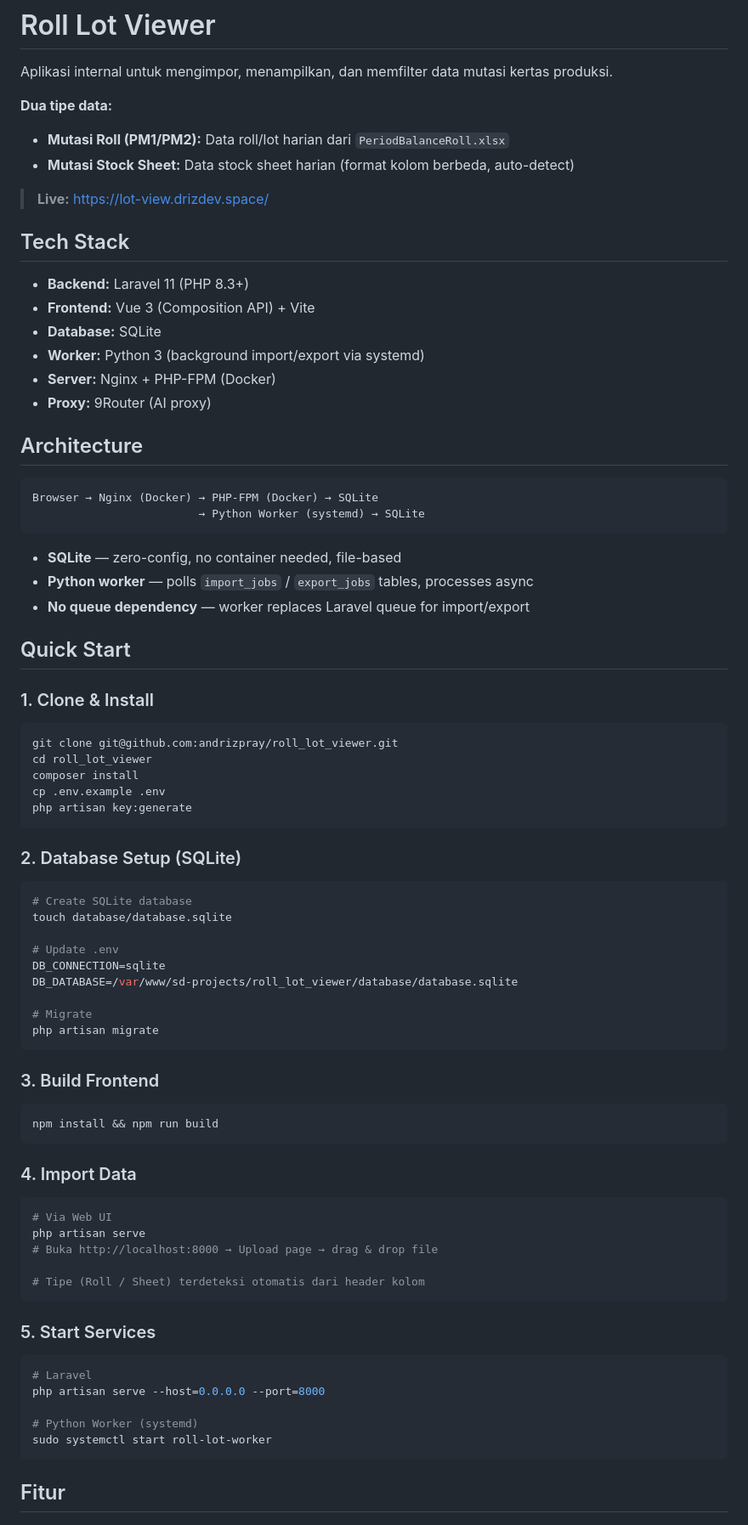
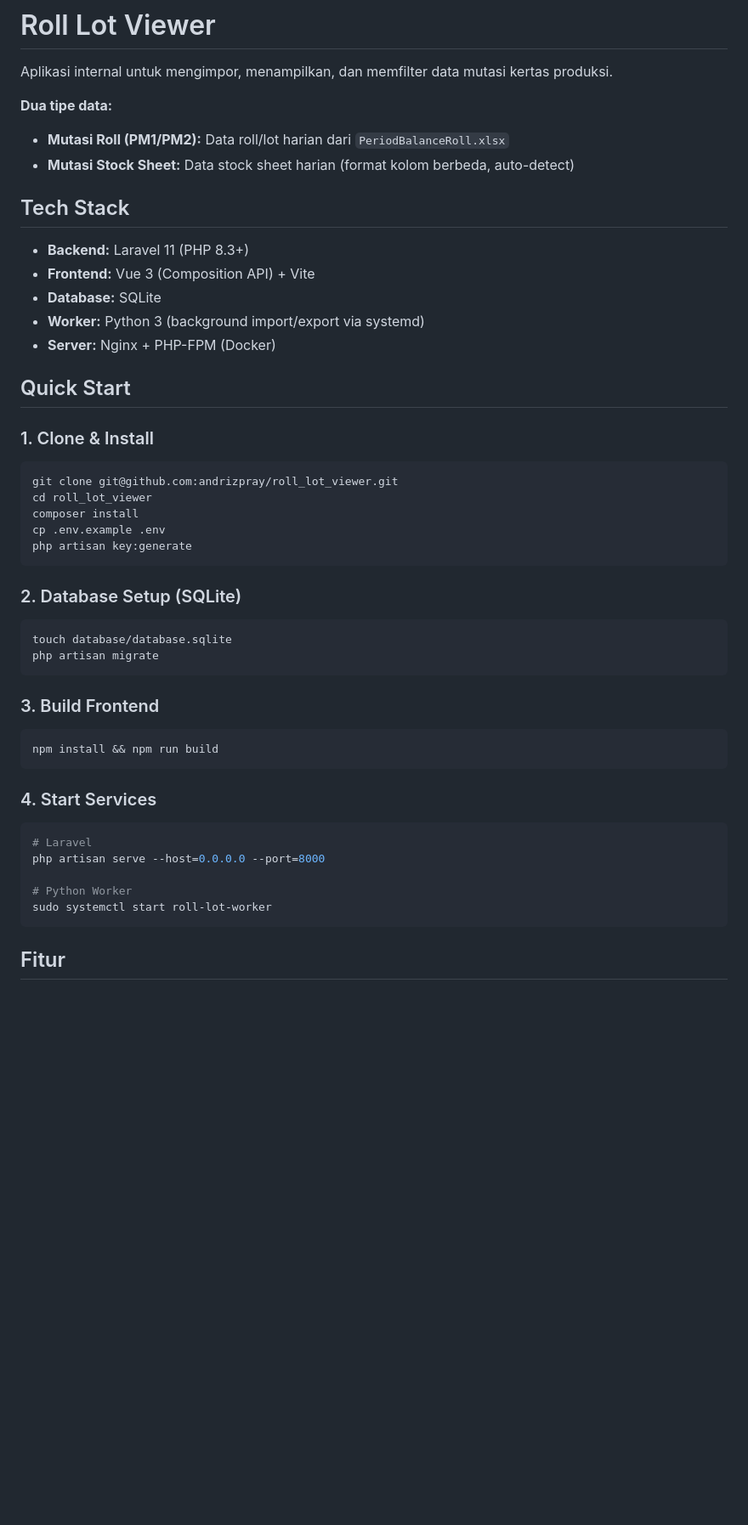
Before and after one commit to andrizpray/roll_lot_viewer, a Markdown page: README.md, the part around one of its changes. Shown at 85% size. Rendered like a GitHub page; blank space fills up the shorter version.

````diff
--- a/README.md
+++ b/README.md
@@ -6,26 +6,12 @@ Aplikasi internal untuk mengimpor, menampilkan, dan memfilter data mutasi kertas
 - **Mutasi Roll (PM1/PM2):** Data roll/lot harian dari `PeriodBalanceRoll.xlsx`
 - **Mutasi Stock Sheet:** Data stock sheet harian (format kolom berbeda, auto-detect)
 
-> **Live:** https://lot-view.drizdev.space/
-
 ## Tech Stack
 - **Backend:** Laravel 11 (PHP 8.3+)
 - **Frontend:** Vue 3 (Composition API) + Vite
 - **Database:** SQLite
 - **Worker:** Python 3 (background import/export via systemd)
 - **Server:** Nginx + PHP-FPM (Docker)
-- **Proxy:** 9Router (AI proxy)
-
-## Architecture
-
-```
-Browser → Nginx (Docker) → PHP-FPM (Docker) → SQLite
-                         → Python Worker (systemd) → SQLite
-```
-
-- **SQLite** — zero-config, no container needed, file-based
-- **Python worker** — polls `import_jobs` / `export_jobs` tables, processes async
-- **No queue dependency** — worker replaces Laravel queue for import/export
 
 ## Quick Start
 
@@ -40,14 +26,7 @@ php artisan key:generate
 
 ### 2. Database Setup (SQLite)
 ```bash
-# Create SQLite database
 touch database/database.sqlite
-
-# Update .env
-DB_CONNECTION=sqlite
-DB_DATABASE=/var/www/sd-projects/roll_lot_viewer/database/database.sqlite
-
-# Migrate
 php artisan migrate
 ```
 
@@ -56,21 +35,12 @@ php artisan migrate
 npm install && npm run build
 ```
 
-### 4. Import Data
-```bash
-# Via Web UI
-php artisan serve
-# Buka http://localhost:8000 → Upload page → drag & drop file
-
-# Tipe (Roll / Sheet) terdeteksi otomatis dari header kolom
-```
-
-### 5. Start Services
+### 4. Start Services
 ```bash
 # Laravel
 php artisan serve --host=0.0.0.0 --port=8000
 
-# Python Worker (systemd)
+# Python Worker
 sudo systemctl start roll-lot-worker
 ```
 
````
Also changed, not shown: other parts of README.md (+19 -61 lines).
